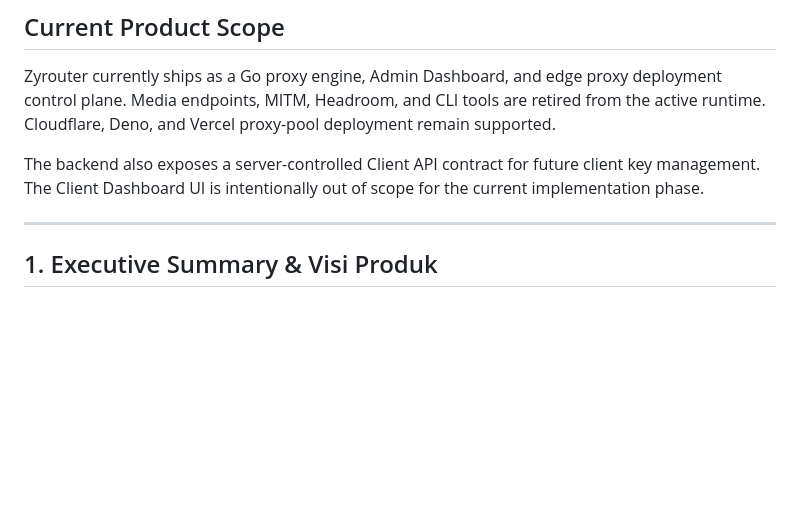
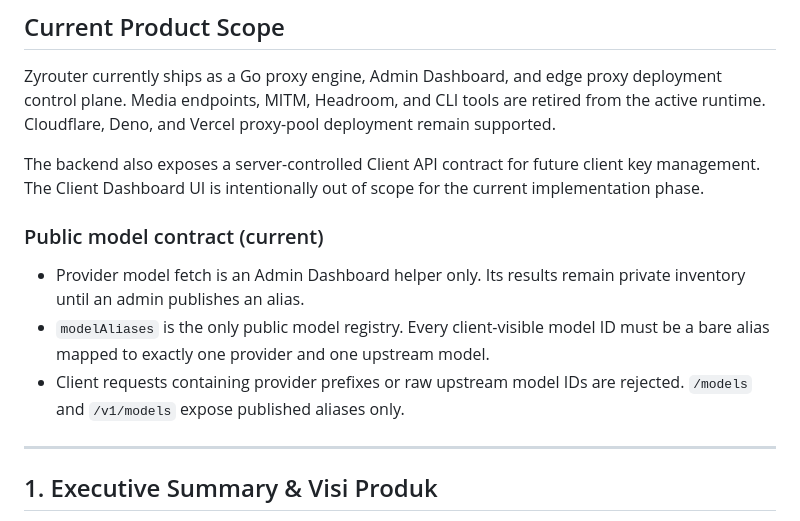
Before and after one commit to robiyann/zyrouter-go, a Markdown page: docs/PRD.md, the part around the change. Rendered like a GitHub page; blank space fills up the shorter version.

Commit message:
docs: define alias-only public model contract

```diff
--- a/docs/PRD.md
+++ b/docs/PRD.md
@@ -7,6 +7,12 @@
 Zyrouter currently ships as a Go proxy engine, Admin Dashboard, and edge proxy deployment control plane. Media endpoints, MITM, Headroom, and CLI tools are retired from the active runtime. Cloudflare, Deno, and Vercel proxy-pool deployment remain supported.
 
 The backend also exposes a server-controlled Client API contract for future client key management. The Client Dashboard UI is intentionally out of scope for the current implementation phase.
+
+### Public model contract (current)
+
+- Provider model fetch is an Admin Dashboard helper only. Its results remain private inventory until an admin publishes an alias.
+- `modelAliases` is the only public model registry. Every client-visible model ID must be a bare alias mapped to exactly one provider and one upstream model.
+- Client requests containing provider prefixes or raw upstream model IDs are rejected. `/models` and `/v1/models` expose published aliases only.
 
 ---
 
```
